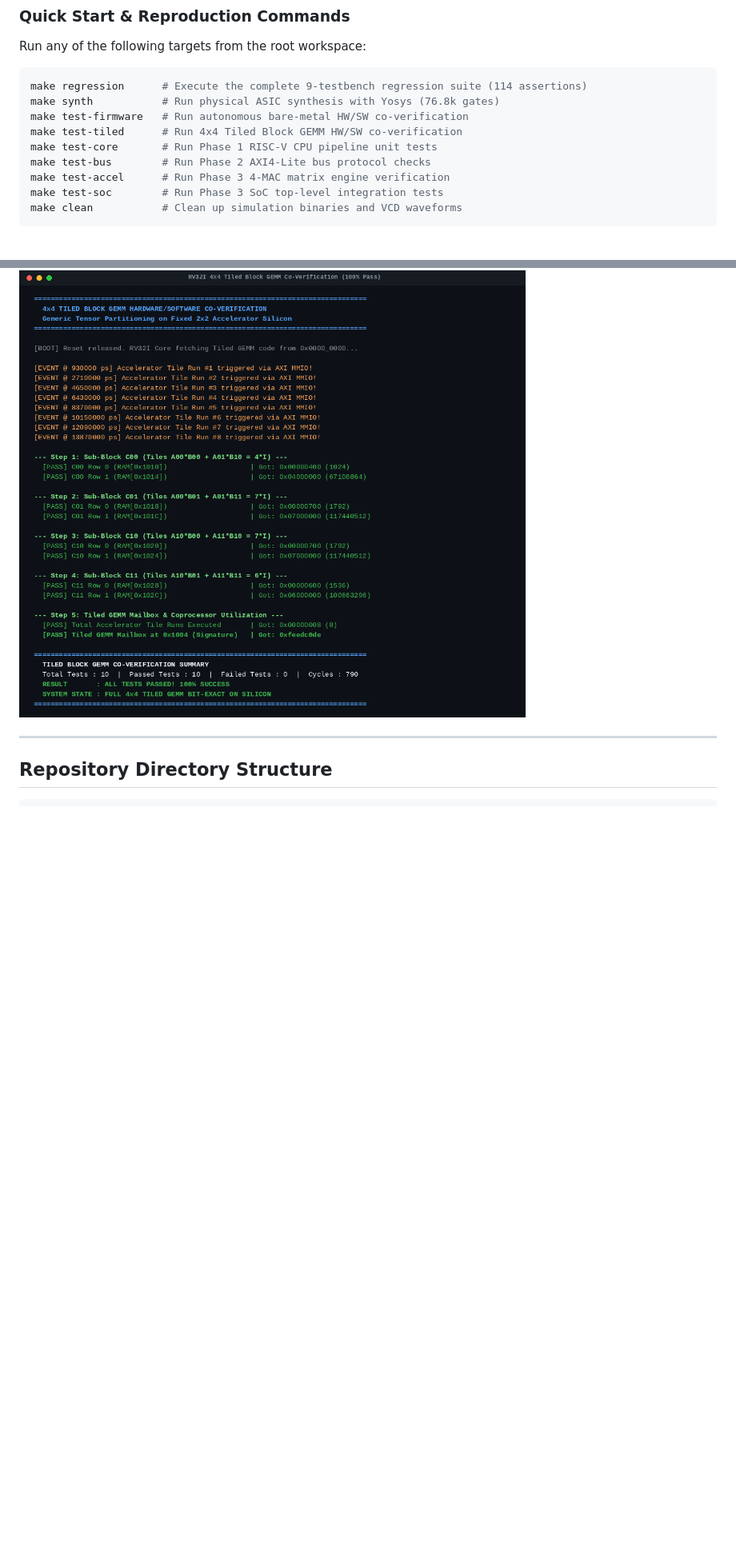
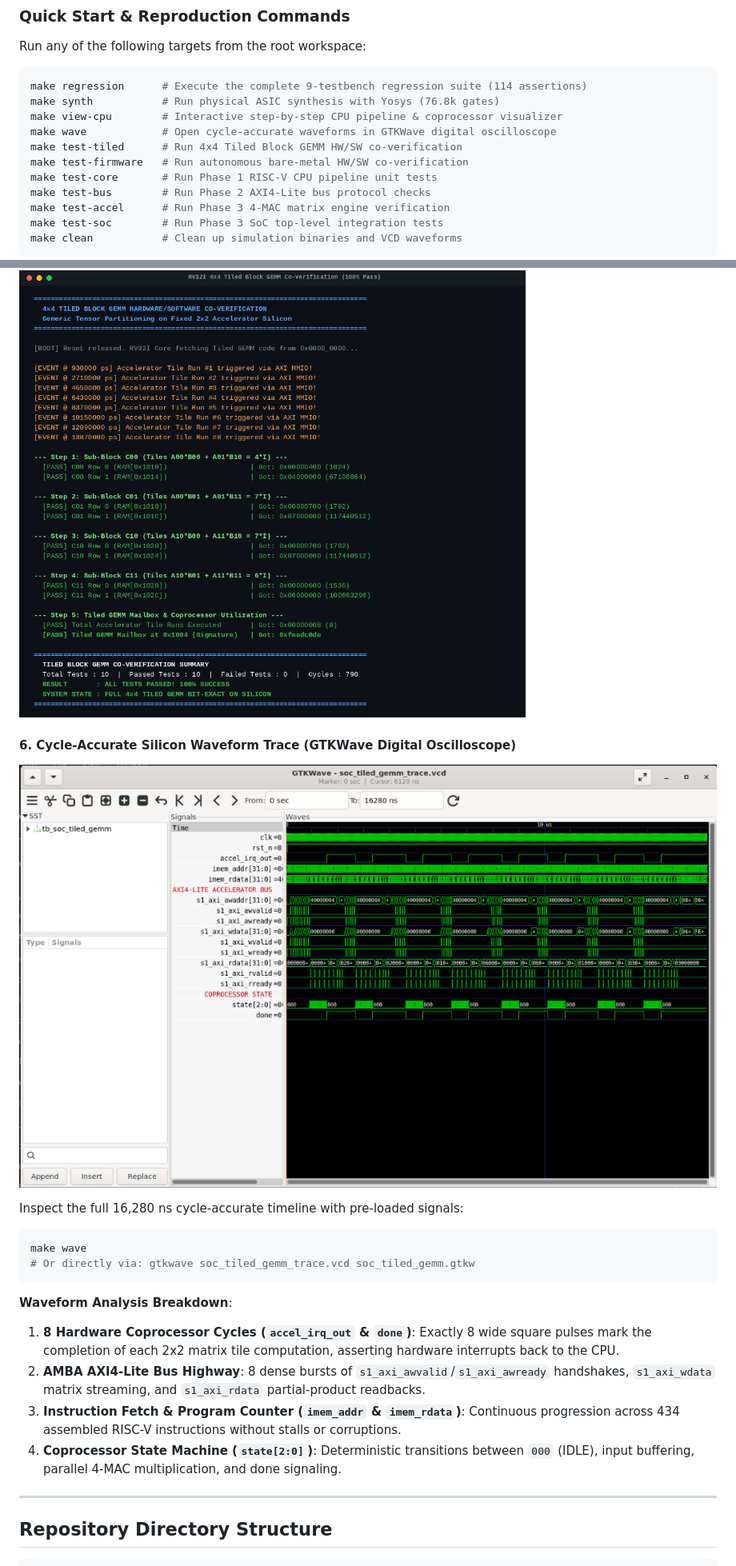
Before and after one commit to sushrutchhatkuli/rv32i-axi-accelerator-uvm, a Markdown page: README.md, 2 parts joined by grey strips. Shown at 80% size. Drawn GitHub-style; pictures changed too: docs/assets/gtkwave_tiled_gemm_waveform.png (added); blank space fills up the shorter version.

Commit message:
docs: Embed GTKWave silicon waveform trace and analysis into README

````diff
--- a/README.md
+++ b/README.md
@@ -128,8 +128,10 @@ Run any of the following targets from the root workspace:
 ```bash
 make regression      # Execute the complete 9-testbench regression suite (114 assertions)
 make synth           # Run physical ASIC synthesis with Yosys (76.8k gates)
+make view-cpu        # Interactive step-by-step CPU pipeline & coprocessor visualizer
+make wave            # Open cycle-accurate waveforms in GTKWave digital oscilloscope
+make test-tiled      # Run 4x4 Tiled Block GEMM HW/SW co-verification
 make test-firmware   # Run autonomous bare-metal HW/SW co-verification
-make test-tiled      # Run 4x4 Tiled Block GEMM HW/SW co-verification
 make test-core       # Run Phase 1 RISC-V CPU pipeline unit tests
 make test-bus        # Run Phase 2 AXI4-Lite bus protocol checks
 make test-accel      # Run Phase 3 4-MAC matrix engine verification
@@ -153,6 +155,21 @@ make clean           # Clean up simulation binaries and VCD waveforms
 
 #### 5. 4x4 Tiled Block GEMM Hardware/Software Co-Verification (100% Pass)
 ![4x4 Tiled GEMM Simulation Pass](docs/assets/tiled_gemm_simulation_pass.png)
+
+#### 6. Cycle-Accurate Silicon Waveform Trace (GTKWave Digital Oscilloscope)
+![GTKWave Waveform Oscilloscope Trace](docs/assets/gtkwave_tiled_gemm_waveform.png)
+
+Inspect the full 16,280 ns cycle-accurate timeline with pre-loaded signals:
+```bash
+make wave
+# Or directly via: gtkwave soc_tiled_gemm_trace.vcd soc_tiled_gemm.gtkw
+```
+
+**Waveform Analysis Breakdown**:
+1. **8 Hardware Coprocessor Cycles (`accel_irq_out` & `done`)**: Exactly 8 wide square pulses mark the completion of each 2x2 matrix tile computation, asserting hardware interrupts back to the CPU.
+2. **AMBA AXI4-Lite Bus Highway**: 8 dense bursts of `s1_axi_awvalid`/`s1_axi_awready` handshakes, `s1_axi_wdata` matrix streaming, and `s1_axi_rdata` partial-product readbacks.
+3. **Instruction Fetch & Program Counter (`imem_addr` & `imem_rdata`)**: Continuous progression across 434 assembled RISC-V instructions without stalls or corruptions.
+4. **Coprocessor State Machine (`state[2:0]`)**: Deterministic transitions between `000` (IDLE), input buffering, parallel 4-MAC multiplication, and done signaling.
 
 ---
 
````
